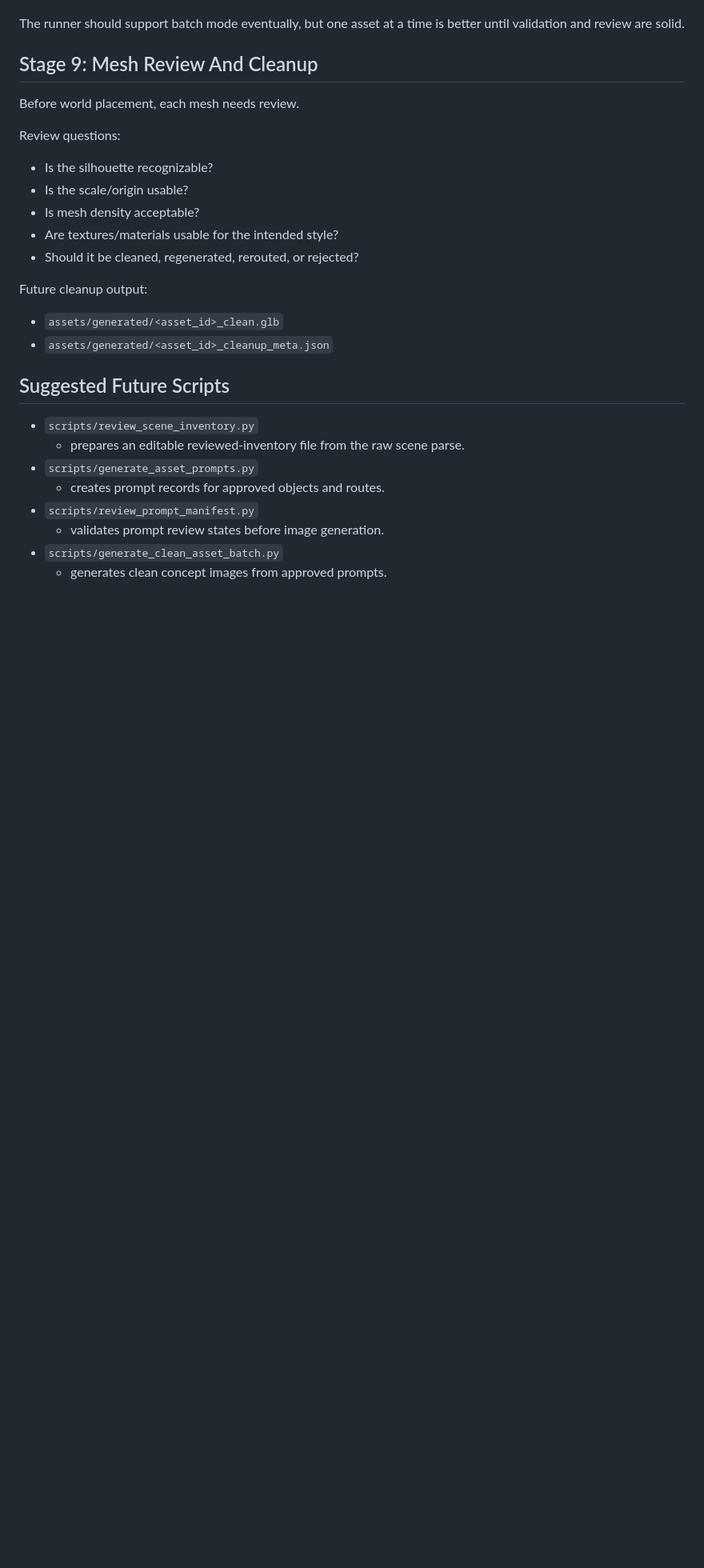
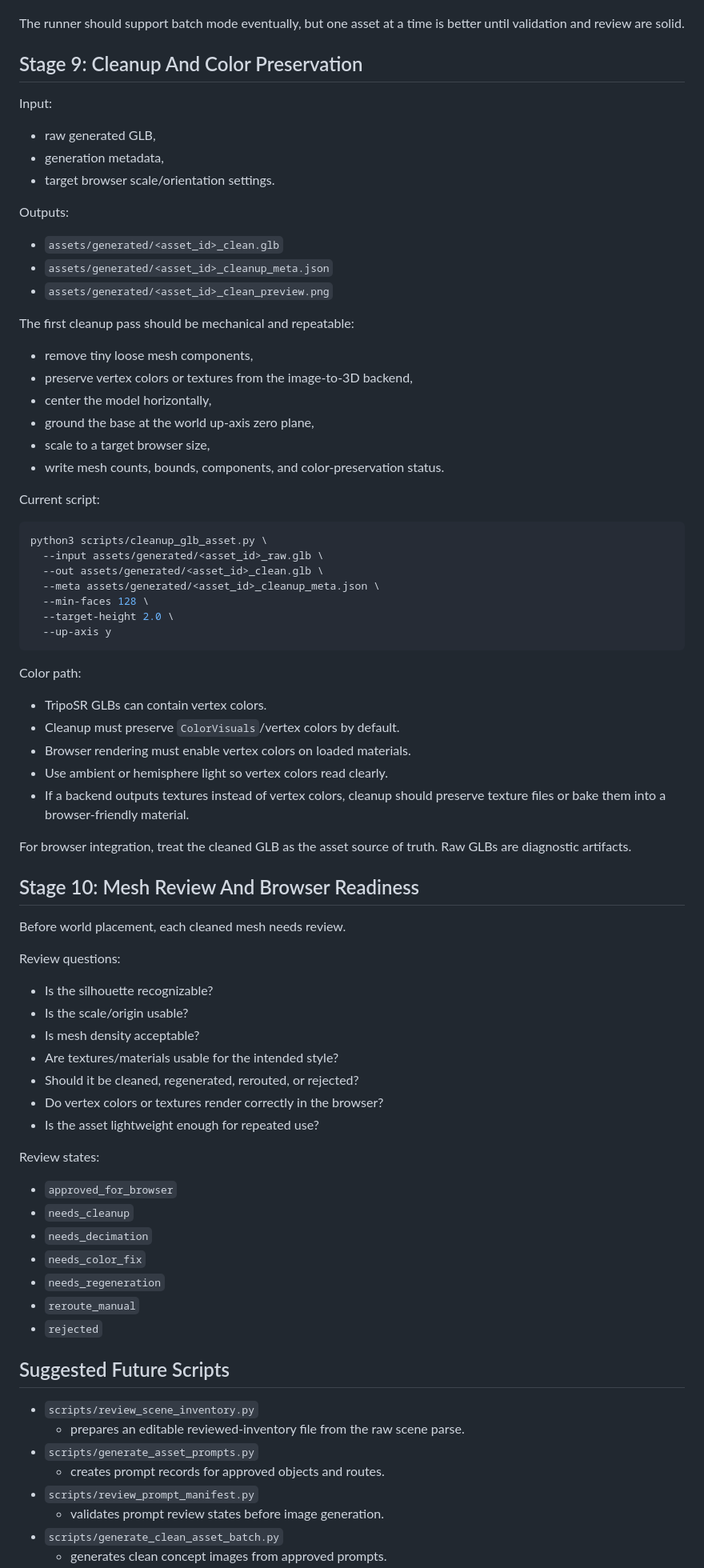
Before and after one commit to froog/pixel-town-poc, a Markdown page: docs/AUTOMATED_HYBRID_WORKFLOW.md, the part around one of its changes. Shown at 80% size. Drawn GitHub-style; blank space fills up the shorter version.

Commit message:
Add cleanup color stage to automated workflow

````diff
--- a/docs/AUTOMATED_HYBRID_WORKFLOW.md
+++ b/docs/AUTOMATED_HYBRID_WORKFLOW.md
@@ -193,9 +194,56 @@ Outputs:
 The runner should support batch mode eventually, but one asset at a time is
 better until validation and review are solid.
 
-## Stage 9: Mesh Review And Cleanup
+## Stage 9: Cleanup And Color Preservation
 
-Before world placement, each mesh needs review.
+Input:
+
+- raw generated GLB,
+- generation metadata,
+- target browser scale/orientation settings.
+
+Outputs:
+
+- `assets/generated/<asset_id>_clean.glb`
+- `assets/generated/<asset_id>_cleanup_meta.json`
+- `assets/generated/<asset_id>_clean_preview.png`
+
+The first cleanup pass should be mechanical and repeatable:
+
+- remove tiny loose mesh components,
+- preserve vertex colors or textures from the image-to-3D backend,
+- center the model horizontally,
+- ground the base at the world up-axis zero plane,
+- scale to a target browser size,
+- write mesh counts, bounds, components, and color-preservation status.
+
+Current script:
+
+```bash
+python3 scripts/cleanup_glb_asset.py \
+  --input assets/generated/<asset_id>_raw.glb \
+  --out assets/generated/<asset_id>_clean.glb \
+  --meta assets/generated/<asset_id>_cleanup_meta.json \
+  --min-faces 128 \
+  --target-height 2.0 \
+  --up-axis y
+```
+
+Color path:
+
+- TripoSR GLBs can contain vertex colors.
+- Cleanup must preserve `ColorVisuals`/vertex colors by default.
+- Browser rendering must enable vertex colors on loaded materials.
+- Use ambient or hemisphere light so vertex colors read clearly.
+- If a backend outputs textures instead of vertex colors, cleanup should preserve
+  texture files or bake them into a browser-friendly material.
+
+For browser integration, treat the cleaned GLB as the asset source of truth.
+Raw GLBs are diagnostic artifacts.
+
+## Stage 10: Mesh Review And Browser Readiness
+
+Before world placement, each cleaned mesh needs review.
 
 Review questions:
 
@@ -204,11 +252,18 @@ Review questions:
 - Is mesh density acceptable?
 - Are textures/materials usable for the intended style?
 - Should it be cleaned, regenerated, rerouted, or rejected?
+- Do vertex colors or textures render correctly in the browser?
+- Is the asset lightweight enough for repeated use?
 
-Future cleanup output:
+Review states:
 
-- `assets/generated/<asset_id>_clean.glb`
-- `assets/generated/<asset_id>_cleanup_meta.json`
+- `approved_for_browser`
+- `needs_cleanup`
+- `needs_decimation`
+- `needs_color_fix`
+- `needs_regeneration`
+- `reroute_manual`
+- `rejected`
 
 ## Suggested Future Scripts
 
````
Also changed, not shown: other parts of docs/AUTOMATED_HYBRID_WORKFLOW.md (+6 -1 lines).
